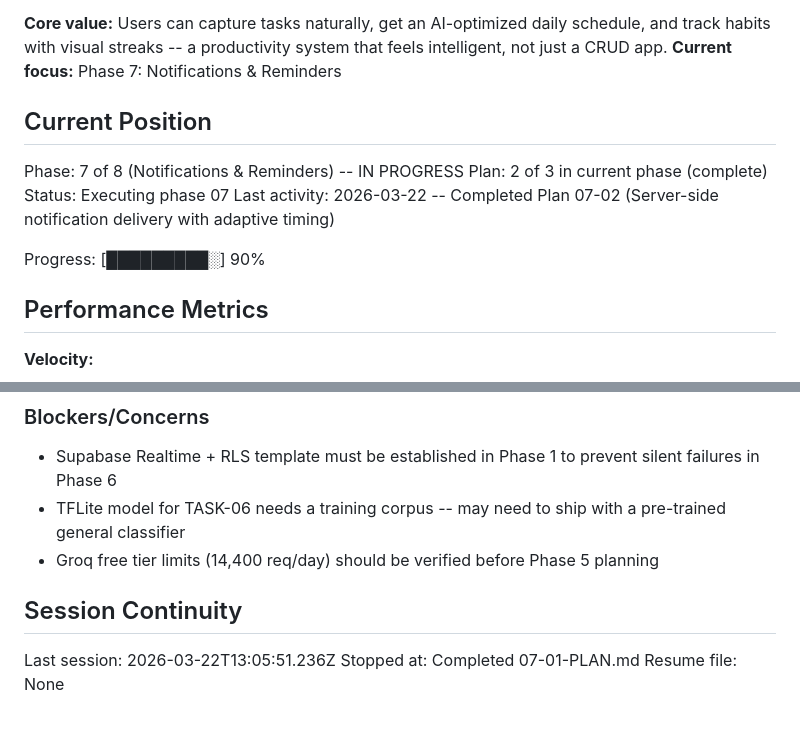
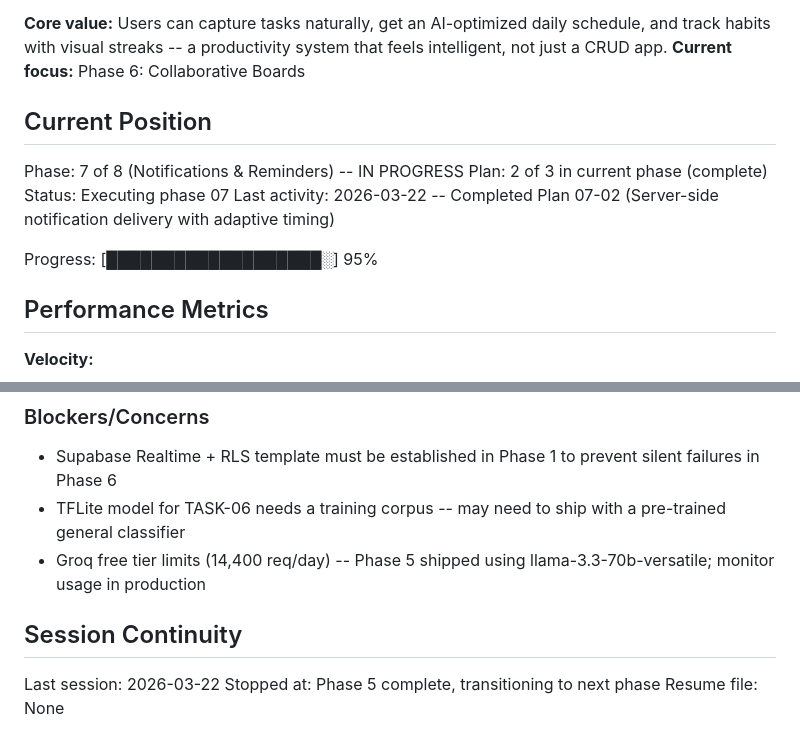
Before and after one commit to otolis/FocusForge, a Markdown page: .planning/STATE.md, 2 parts joined by grey strips. Rendered like a GitHub page.

```diff
--- a/.planning/STATE.md
+++ b/.planning/STATE.md
@@ -22,6 +22,6 @@ See: .planning/PROJECT.md (updated 2026-03-16)
 
 **Core value:** Users can capture tasks naturally, get an AI-optimized daily schedule, and track habits with visual streaks -- a productivity system that feels intelligent, not just a CRUD app.
-**Current focus:** Phase 7: Notifications & Reminders
+**Current focus:** Phase 6: Collaborative Boards
 
 ## Current Position
 
@@ -30,7 +30,7 @@ Plan: 2 of 3 in current phase (complete)
 Status: Executing phase 07
 Last activity: 2026-03-22 -- Completed Plan 07-02 (Server-side notification delivery with adaptive timing)
 
-Progress: [█████████░] 90%
+Progress: [███████████████████░] 95%
 
 ## Performance Metrics
 
@@ -141,10 +141,10 @@ None yet.
 
 - Supabase Realtime + RLS template must be established in Phase 1 to prevent silent failures in Phase 6
 - TFLite model for TASK-06 needs a training corpus -- may need to ship with a pre-trained general classifier
-- Groq free tier limits (14,400 req/day) should be verified before Phase 5 planning
+- Groq free tier limits (14,400 req/day) -- Phase 5 shipped using llama-3.3-70b-versatile; monitor usage in production
 
 ## Session Continuity
 
-Last session: 2026-03-22T13:05:51.236Z
-Stopped at: Completed 07-01-PLAN.md
+Last session: 2026-03-22
+Stopped at: Phase 5 complete, transitioning to next phase
 Resume file: None
```
Also changed, not shown: other parts of .planning/STATE.md (+1 -1 lines), .planning/PROJECT.md (+5 -5 lines).
